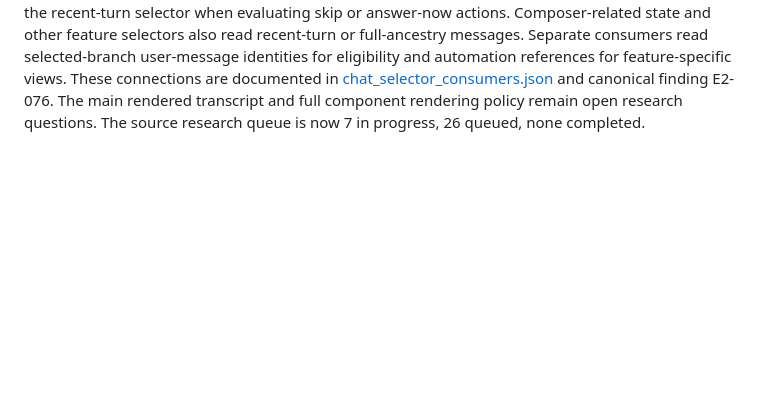
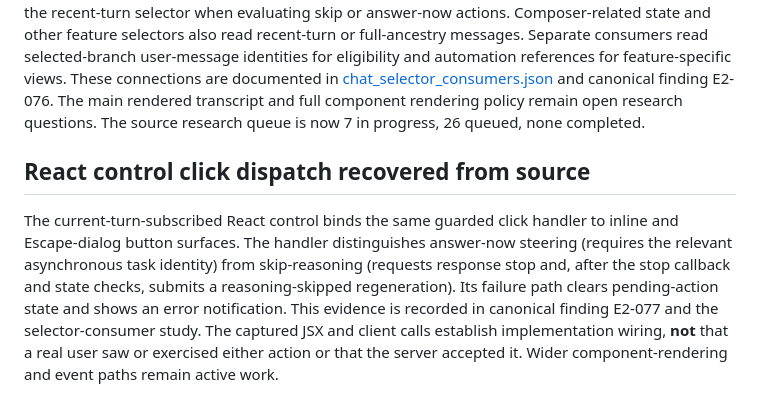
Before and after one commit to sguzman/viewsource, a Markdown page: docs/CHAT-INTERACTIONS.md, the part around the change. Drawn GitHub-style; blank space fills up the shorter version.

Commit message:
Link client UI click source evidence to active rendering and event research

```diff
--- a/docs/CHAT-INTERACTIONS.md
+++ b/docs/CHAT-INTERACTIONS.md
@@ -444,3 +444,16 @@ references for feature-specific views. These connections are documented in
 and canonical finding E2-076. The main rendered transcript and full
 component rendering policy remain open research questions. The source
 research queue is now 7 in progress, 26 queued, none completed.
+
+## React control click dispatch recovered from source
+
+The current-turn-subscribed React control binds the same guarded click
+handler to inline and Escape-dialog button surfaces. The handler distinguishes
+answer-now steering (requires the relevant asynchronous task identity) from
+skip-reasoning (requests response stop and, after the stop callback and state
+checks, submits a reasoning-skipped regeneration). Its failure path clears
+pending-action state and shows an error notification. This evidence is
+recorded in canonical finding E2-077 and the selector-consumer study. The
+captured JSX and client calls establish implementation wiring, **not**
+that a real user saw or exercised either action or that the server accepted
+it. Wider component-rendering and event paths remain active work.
```
